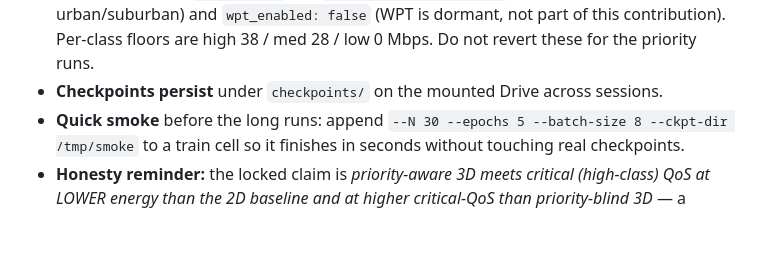
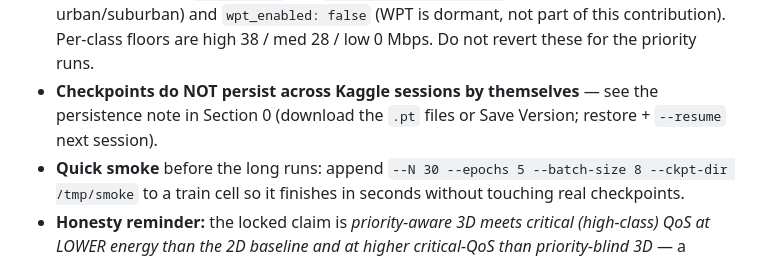
Before and after one commit to tushar330/UAV, a Markdown page: docs/COLAB_RUNSHEET.md, the part around one of its changes. Drawn GitHub-style; blank space fills up the shorter version.

```diff
--- a/docs/COLAB_RUNSHEET.md
+++ b/docs/COLAB_RUNSHEET.md
@@ -180,7 +201,8 @@ Superseded by CMDP; keep only if you want the fixed-multiplier ablation. Tag = `
 - **Channel regime:** `params.yaml` has `path_loss_exponent: 3.0` (de-saturated urban/suburban)
   and `wpt_enabled: false` (WPT is dormant, not part of this contribution). Per-class floors are
   high 38 / med 28 / low 0 Mbps. Do not revert these for the priority runs.
-- **Checkpoints persist** under `checkpoints/` on the mounted Drive across sessions.
+- **Checkpoints do NOT persist across Kaggle sessions by themselves** — see the persistence
+  note in Section 0 (download the `.pt` files or Save Version; restore + `--resume` next session).
 - **Quick smoke** before the long runs: append `--N 30 --epochs 5 --batch-size 8 --ckpt-dir /tmp/smoke`
   to a train cell so it finishes in seconds without touching real checkpoints.
 - **Honesty reminder:** the locked claim is *priority-aware 3D meets critical (high-class) QoS at
```
Also changed, not shown: other parts of docs/COLAB_RUNSHEET.md (+40 -19 lines).
